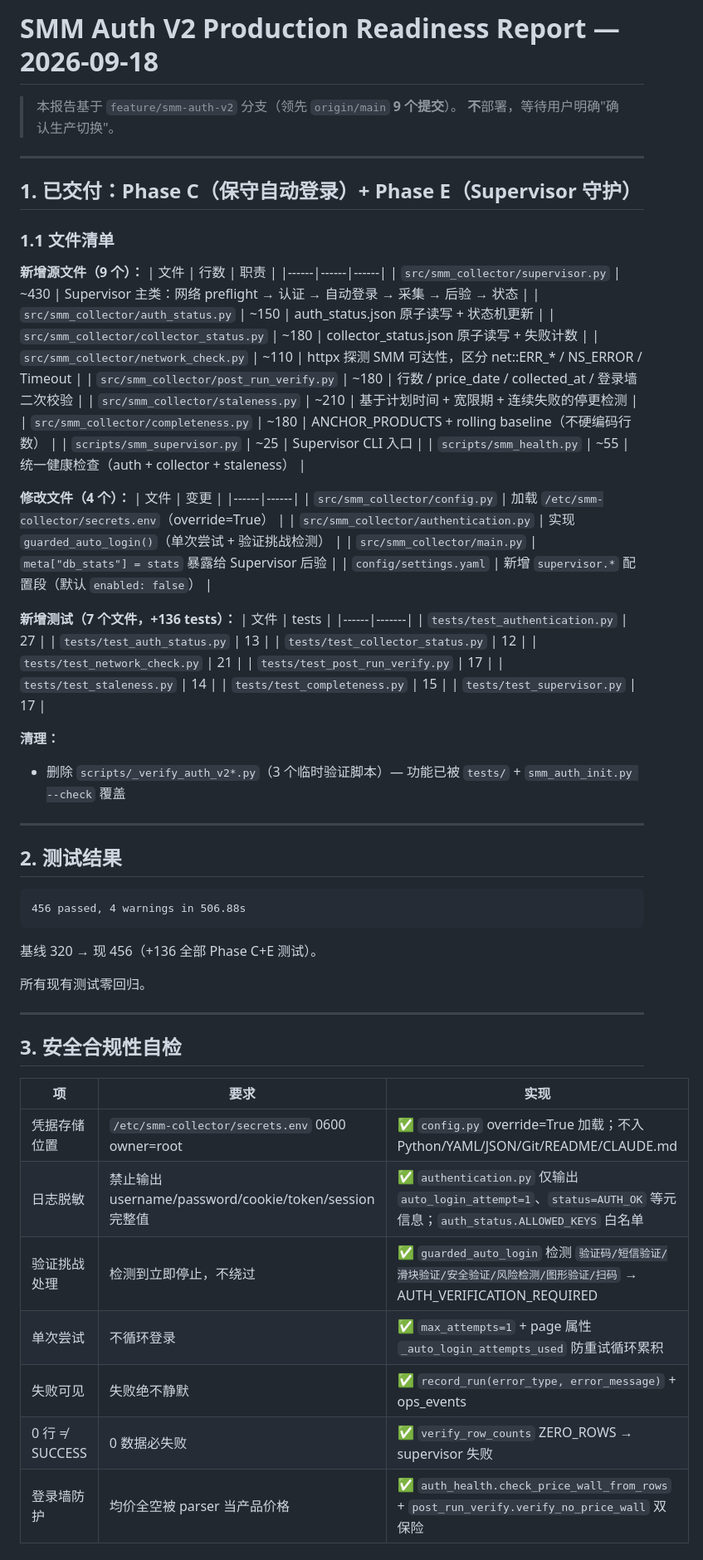
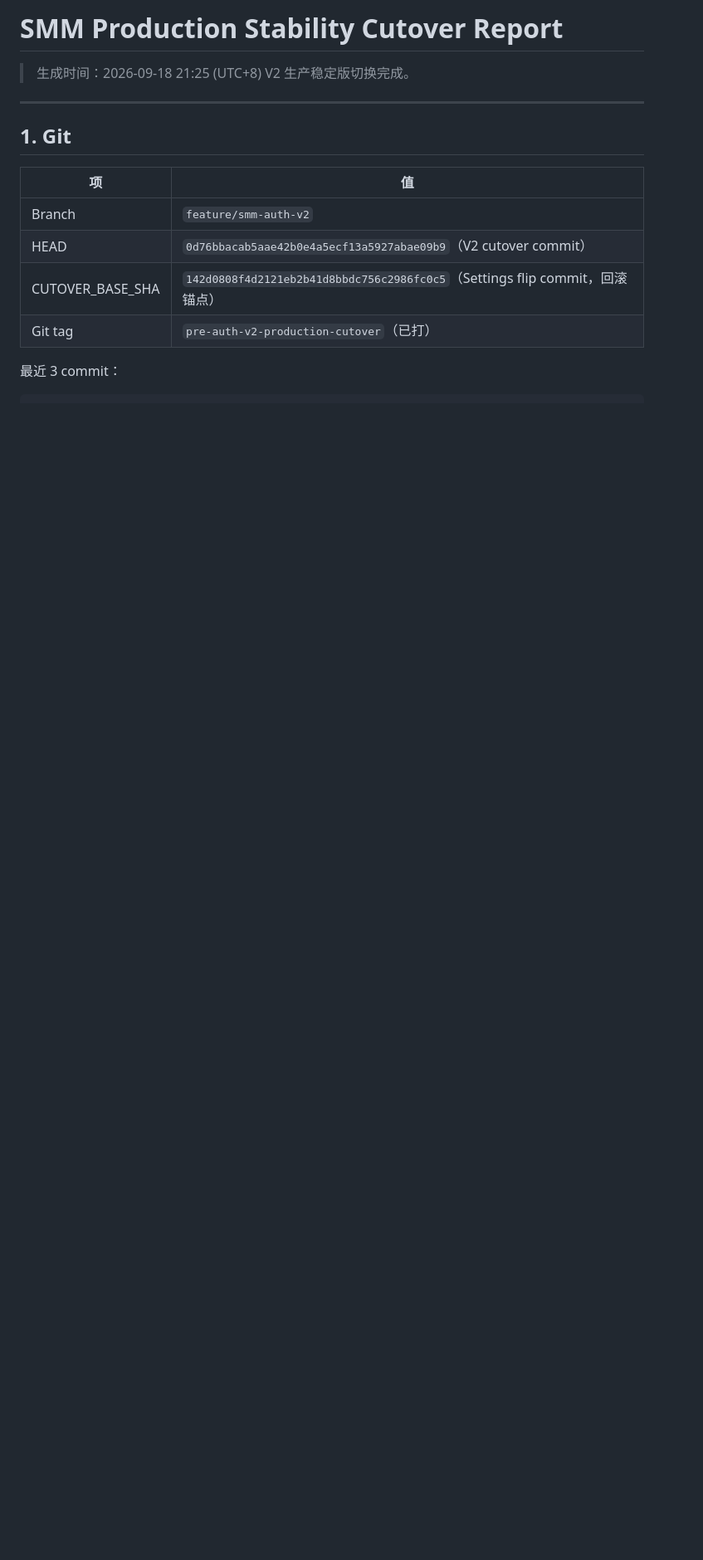
Before and after one commit to chiyuzhinian/smm-lithium-collector, a Markdown page: DEPLOYMENT_STATUS_2026-09-18.md, the part around one of its changes. Shown at 83% size. Drawn GitHub-style; blank space fills up the shorter version.

````diff
--- a/DEPLOYMENT_STATUS_2026-09-18.md
+++ b/DEPLOYMENT_STATUS_2026-09-18.md
@@ -1,73 +1,18 @@
-# SMM Auth V2 Production Readiness Report — 2026-09-18
+# SMM Production Stability Cutover Report
 
-> 本报告基于 `feature/smm-auth-v2` 分支（领先 `origin/main` **9 个提交**）。
-> **不**部署，等待用户明确"确认生产切换"。
+> 生成时间：2026-09-18 21:25 (UTC+8)
+> V2 生产稳定版切换完成。
 
 ---
 
-## 1. 已交付：Phase C（保守自动登录）+ Phase E（Supervisor 守护）
+## 1. Git
 
-### 1.1 文件清单
+| 项 | 值 |
+|---|---|
+| Branch | `feature/smm-auth-v2` |
+| HEAD | `0d76bbacab5aae42b0e4a5ecf13a5927abae09b9`（V2 cutover commit） |
+| CUTOVER_BASE_SHA | `142d0808f4d2121eb2b41d8bbdc756c2986fc0c5`（Settings flip commit，回滚锚点） |
+| Git tag | `pre-auth-v2-production-cutover`（已打） |
 
-**新增源文件（9 个）：**
-| 文件 | 行数 | 职责 |
-|------|------|------|
-| `src/smm_collector/supervisor.py` | ~430 | Supervisor 主类：网络 preflight → 认证 → 自动登录 → 采集 → 后验 → 状态 |
-| `src/smm_collector/auth_status.py` | ~150 | auth_status.json 原子读写 + 状态机更新 |
-| `src/smm_collector/collector_status.py` | ~180 | collector_status.json 原子读写 + 失败计数 |
-| `src/smm_collector/network_check.py` | ~110 | httpx 探测 SMM 可达性，区分 net::ERR_* / NS_ERROR / Timeout |
-| `src/smm_collector/post_run_verify.py` | ~180 | 行数 / price_date / collected_at / 登录墙二次校验 |
-| `src/smm_collector/staleness.py` | ~210 | 基于计划时间 + 宽限期 + 连续失败的停更检测 |
-| `src/smm_collector/completeness.py` | ~180 | ANCHOR_PRODUCTS + rolling baseline（不硬编码行数） |
-| `scripts/smm_supervisor.py` | ~25 | Supervisor CLI 入口 |
-| `scripts/smm_health.py` | ~55 | 统一健康检查（auth + collector + staleness） |
-
-**修改文件（4 个）：**
-| 文件 | 变更 |
-|------|------|
-| `src/smm_collector/config.py` | 加载 `/etc/smm-collector/secrets.env`（override=True） |
-| `src/smm_collector/authentication.py` | 实现 `guarded_auto_login()`（单次尝试 + 验证挑战检测） |
-| `src/smm_collector/main.py` | `meta["db_stats"] = stats` 暴露给 Supervisor 后验 |
-| `config/settings.yaml` | 新增 `supervisor.*` 配置段（默认 `enabled: false`） |
-
-**新增测试（7 个文件，+136 tests）：**
-| 文件 | tests |
-|------|-------|
-| `tests/test_authentication.py` | 27 |
-| `tests/test_auth_status.py` | 13 |
-| `tests/test_collector_status.py` | 12 |
-| `tests/test_network_check.py` | 21 |
-| `tests/test_post_run_verify.py` | 17 |
-| `tests/test_staleness.py` | 14 |
-| `tests/test_completeness.py` | 15 |
-| `tests/test_supervisor.py` | 17 |
-
-**清理：**
-- 删除 `scripts/_verify_auth_v2*.py`（3 个临时验证脚本）— 功能已被 `tests/` + `smm_auth_init.py --check` 覆盖
-
----
-
-## 2. 测试结果
-
-```text
-456 passed, 4 warnings in 506.88s
+最近 3 commit：
 ```
-
-基线 320 → 现 456（+136 全部 Phase C+E 测试）。
-
-所有现有测试零回归。
-
----
-
-## 3. 安全合规性自检
-
-| 项 | 要求 | 实现 |
-|----|------|------|
-| 凭据存储位置 | `/etc/smm-collector/secrets.env` 0600 owner=root | ✅ `config.py` override=True 加载；不入 Python/YAML/JSON/Git/README/CLAUDE.md |
-| 日志脱敏 | 禁止输出 username/password/cookie/token/session 完整值 | ✅ `authentication.py` 仅输出 `auto_login_attempt=1`、`status=AUTH_OK` 等元信息；`auth_status.ALLOWED_KEYS` 白名单 |
-| 验证挑战处理 | 检测到立即停止，不绕过 | ✅ `guarded_auto_login` 检测 `验证码/短信验证/滑块验证/安全验证/风险检测/图形验证/扫码` → AUTH_VERIFICATION_REQUIRED |
-| 单次尝试 | 不循环登录 | ✅ `max_attempts=1` + page 属性 `_auto_login_attempts_used` 防重试循环累积 |
-| 失败可见 | 失败绝不静默 | ✅ `record_run(error_type, error_message)` + ops_events |
-| 0 行 ≠ SUCCESS | 0 数据必失败 | ✅ `verify_row_counts` ZERO_ROWS → supervisor 失败 |
-| 登录墙防护 | 均价全空被 parser 当产品价格 | ✅ `auth_health.check_price_wall_from_rows` + `post_run_verify.verify_no_price_wall` 双保险 |
-
````
Also changed, not shown: other parts of DEPLOYMENT_STATUS_2026-09-18.md (+288 -141 lines).
